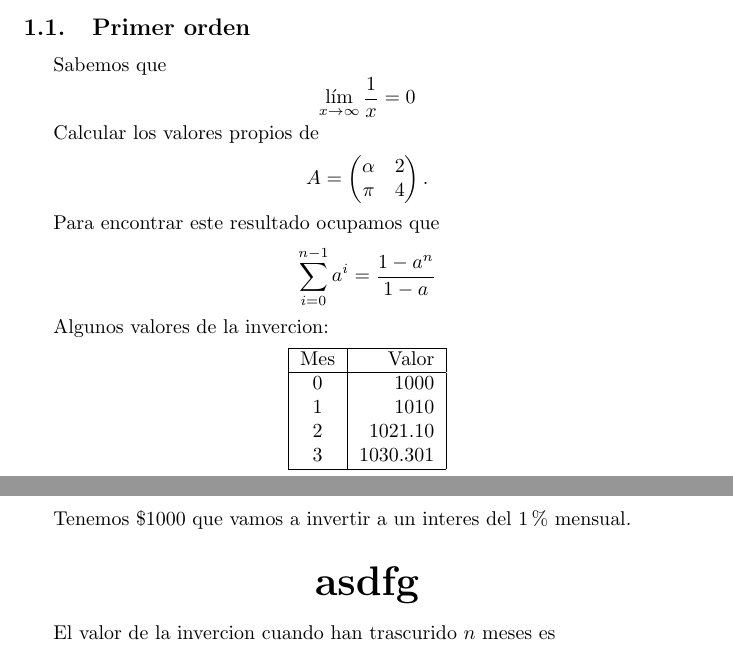
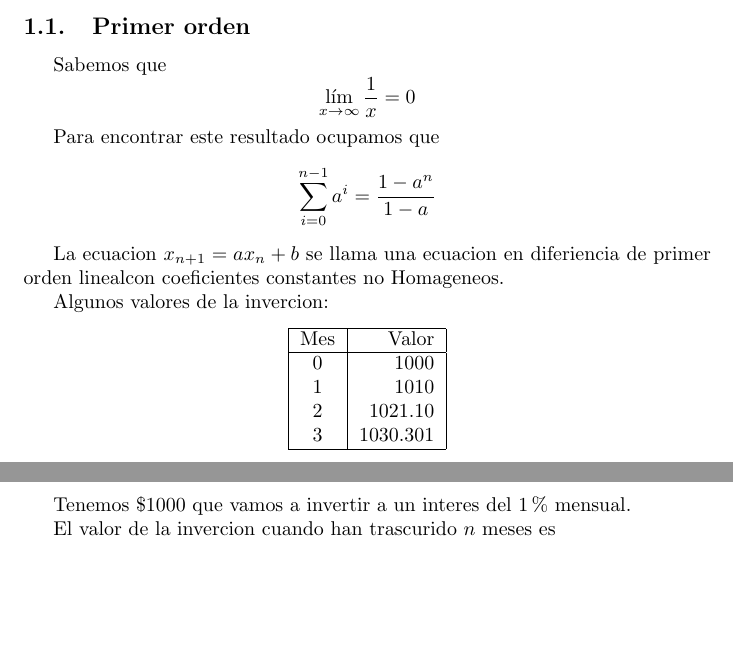
Before and after one commit to RODRIGOVILLEDA7/primer_prueba, a LaTeX document (prueba.tex): two parts of pages 1 and 2 of 2, joined at a grey line, cut so that both start at the same text, the shorter picture padded with empty space. Compiled offline with pdfLaTeX.

Commit message:
limpieza del archivo

```diff
--- a/prueba.tex
+++ b/prueba.tex
@@ -11,14 +11,9 @@
 \subsection{Primer orden}
 Sabemos que $$\lim_{x\to\infty}\frac{1}{x}=0$$
 
-Calcular los valores propios de $$A=
-\begin{pmatrix}
-\alpha & 2\\
-\pi & 4
-\end{pmatrix}.
-$$
+Para encontrar este resultado ocupamos que $$\sum_{i=0}^{n-1}a^i=\frac{1-a^{n}}{1-a}$$
 
-Para encontrar este resultado ocupamos que $$\sum_{i=0}^{n-1}a^i=\frac{1-a^{n}}{1-a}$$
+La ecuacion $x_{n+1}=ax_n+b$ se llama una ecuacion en diferiencia de primer orden linealcon coeficientes constantes no Homageneos.
 
 Algunos valores de la invercion:
 \begin{center}
@@ -42,11 +37,6 @@ Una gráfica del resultado es:
 
 Tenemos \$1000 que vamos a invertir a un interes del 1\% mensual.
 
-\begin{center}
-\huge
-\textbf{asdfg}
-\end{center}
-
 El valor de la invercion cuando han trascurido $n$ meses es $$x_n=1000(1.01)^n$$.
 \subsection{Segundo orden}
 \end{document}
```
